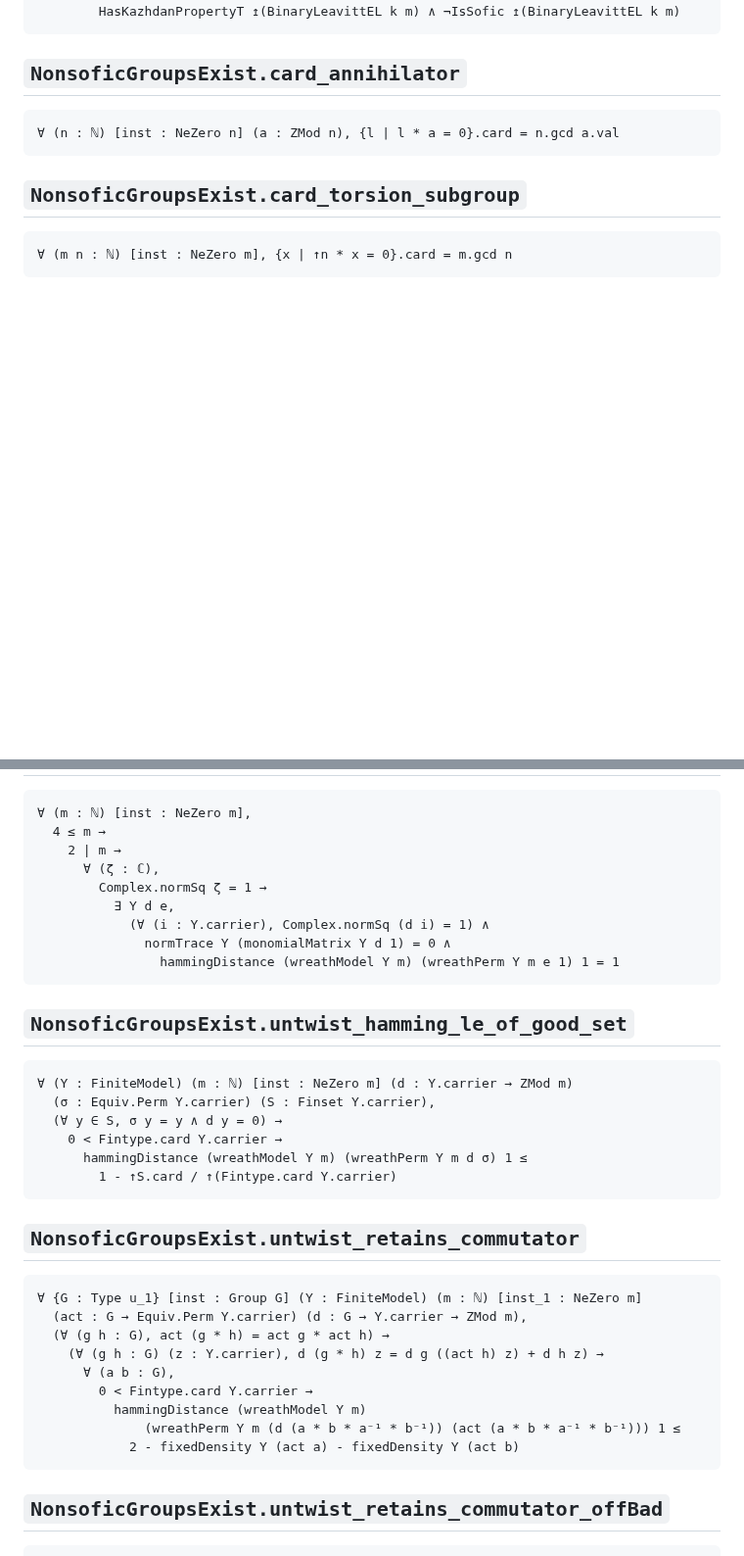
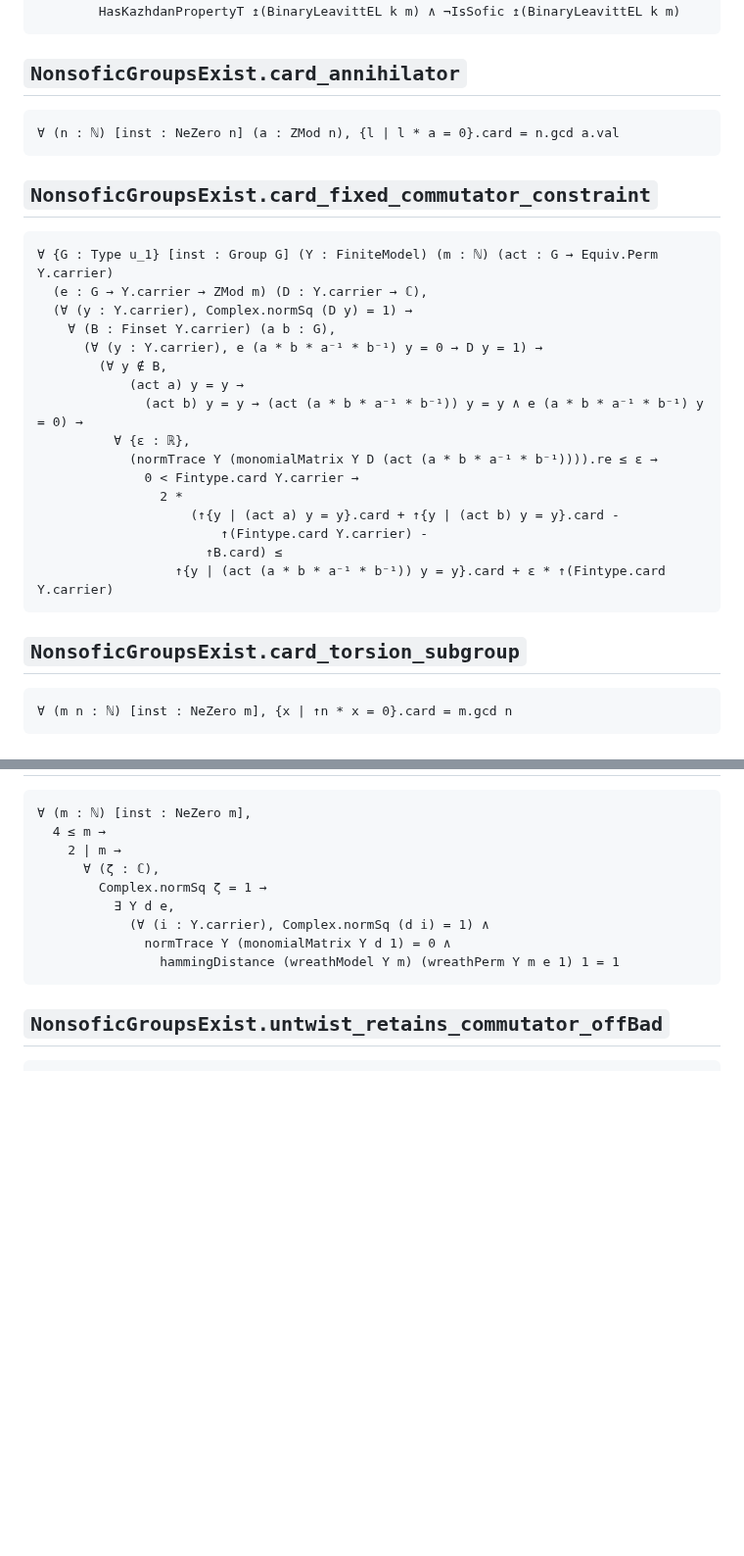
Before and after one commit to SauersML/nonsofic_existence, a Markdown page: docs/CLAIM_SIGNATURES.md, 2 parts joined by grey strips. Shown at 98% size. Drawn GitHub-style; blank space fills up the shorter version.

Commit message:
Regenerate the pinned signatures for the chained constraint
Co-Authored-By: Claude Opus 5 (1M context) <noreply@anthropic.com>
Claude-Session: https://claude.ai/code/session_01V6t78gSgyNqGmd5c7RKsK1

````diff
--- a/docs/CLAIM_SIGNATURES.md
+++ b/docs/CLAIM_SIGNATURES.md
@@ -2250,6 +2250,27 @@ Group.FG ↥UniversalRankFour.Ambient ∧
 ∀ (n : ℕ) [inst : NeZero n] (a : ZMod n), {l | l * a = 0}.card = n.gcd a.val
 ```
 
+## `NonsoficGroupsExist.card_fixed_commutator_constraint`
+
+```lean
+∀ {G : Type u_1} [inst : Group G] (Y : FiniteModel) (m : ℕ) (act : G → Equiv.Perm Y.carrier)
+  (e : G → Y.carrier → ZMod m) (D : Y.carrier → ℂ),
+  (∀ (y : Y.carrier), Complex.normSq (D y) = 1) →
+    ∀ (B : Finset Y.carrier) (a b : G),
+      (∀ (y : Y.carrier), e (a * b * a⁻¹ * b⁻¹) y = 0 → D y = 1) →
+        (∀ y ∉ B,
+            (act a) y = y →
+              (act b) y = y → (act (a * b * a⁻¹ * b⁻¹)) y = y ∧ e (a * b * a⁻¹ * b⁻¹) y = 0) →
+          ∀ {ε : ℝ},
+            (normTrace Y (monomialMatrix Y D (act (a * b * a⁻¹ * b⁻¹)))).re ≤ ε →
+              0 < Fintype.card Y.carrier →
+                2 *
+                    (↑{y | (act a) y = y}.card + ↑{y | (act b) y = y}.card -
+                        ↑(Fintype.card Y.carrier) -
+                      ↑B.card) ≤
+                  ↑{y | (act (a * b * a⁻¹ * b⁻¹)) y = y}.card + ε * ↑(Fintype.card Y.carrier)
+```
+
 ## `NonsoficGroupsExist.card_torsion_subgroup`
 
 ```lean
@@ -3426,31 +3447,6 @@ CountableNonsoficGroupExists
                 hammingDistance (wreathModel Y m) (wreathPerm Y m e 1) 1 = 1
 ```
 
-## `NonsoficGroupsExist.untwist_hamming_le_of_good_set`
-
-```lean
-∀ (Y : FiniteModel) (m : ℕ) [inst : NeZero m] (d : Y.carrier → ZMod m)
-  (σ : Equiv.Perm Y.carrier) (S : Finset Y.carrier),
-  (∀ y ∈ S, σ y = y ∧ d y = 0) →
-    0 < Fintype.card Y.carrier →
-      hammingDistance (wreathModel Y m) (wreathPerm Y m d σ) 1 ≤
-        1 - ↑S.card / ↑(Fintype.card Y.carrier)
-```
-
-## `NonsoficGroupsExist.untwist_retains_commutator`
-
-```lean
-∀ {G : Type u_1} [inst : Group G] (Y : FiniteModel) (m : ℕ) [inst_1 : NeZero m]
-  (act : G → Equiv.Perm Y.carrier) (d : G → Y.carrier → ZMod m),
-  (∀ (g h : G), act (g * h) = act g * act h) →
-    (∀ (g h : G) (z : Y.carrier), d (g * h) z = d g ((act h) z) + d h z) →
-      ∀ (a b : G),
-        0 < Fintype.card Y.carrier →
-          hammingDistance (wreathModel Y m)
-              (wreathPerm Y m (d (a * b * a⁻¹ * b⁻¹)) (act (a * b * a⁻¹ * b⁻¹))) 1 ≤
-            2 - fixedDensity Y (act a) - fixedDensity Y (act b)
-```
-
 ## `NonsoficGroupsExist.untwist_retains_commutator_offBad`
 
 ```lean
````
